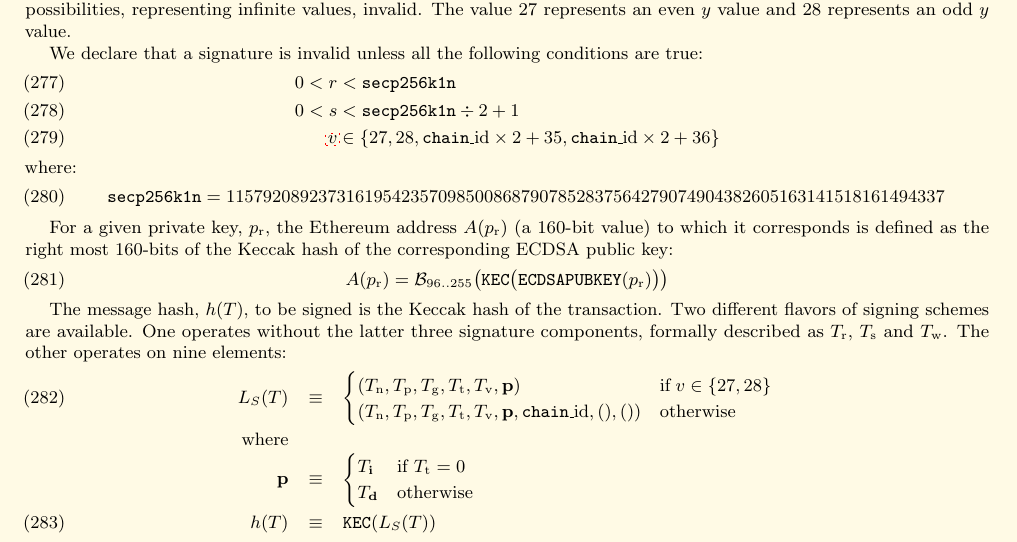
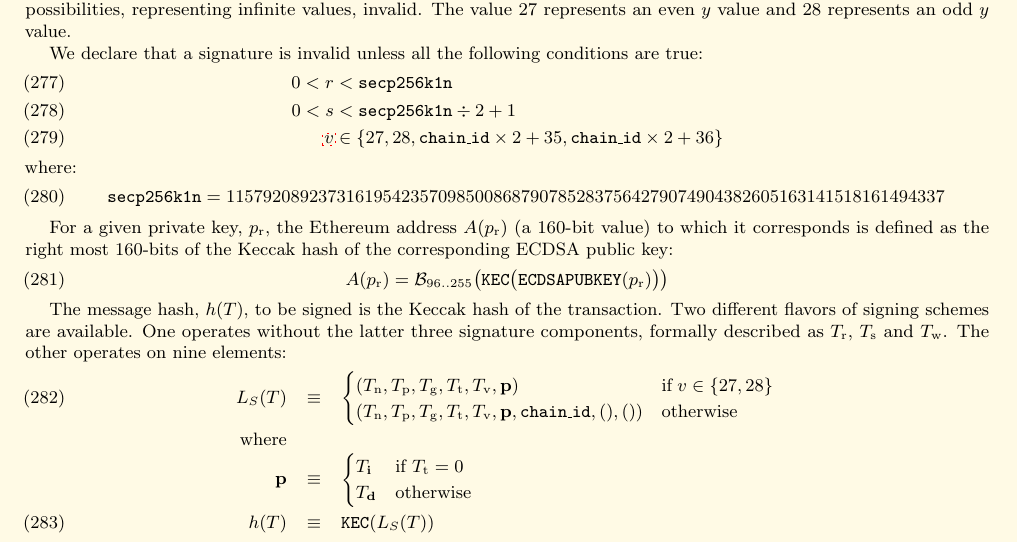
Before and after one commit to ethereum/yellowpaper, a LaTeX paper (Paper.tex): part of page 23 of 38, cut so that both start at the same text. Compiled offline with pdfLaTeX; a LaTeX package or settings file that is missing is left out.

Commit message:
chain_id should be spelled with a uniform font

```diff
--- a/Paper.tex
+++ b/Paper.tex
@@ -1699,7 +1699,7 @@ Where $p_{\mathrm{u}}$ is the public key, assumed to be a byte array of size 64
 \begin{align}
 0 < \linkdest{r}{r} &< \mathtt{\tiny secp256k1n} \\
 0 < \linkdest{s}{s} &< \mathtt{\tiny secp256k1n} \div 2 + 1 \\
-\hyperlink{v}{v} &\in \{27,28,\mathtt{\tiny chain\_{\mathrm{id}}} \times 2 + 35, \mathtt{\tiny chain\_{\mathrm{id}}} \times 2 + 36\}
+\hyperlink{v}{v} &\in \{27,28,\mathtt{\tiny chain\_id} \times 2 + 35, \mathtt{\tiny chain\_id} \times 2 + 36\}
 \end{align}
 where:
 \begin{align}
@@ -1716,7 +1716,7 @@ A(p_{\mathrm{r}}) = \mathcal{B}_{96..255}\big(\mathtt{\tiny KEC}\big( \mathtt{\s
 \begin{eqnarray}
 L_{S}(T) & \equiv & \begin{cases}
 (T_{\mathrm{n}}, T_{\mathrm{p}}, T_{\mathrm{g}}, T_{\mathrm{t}}, T_{\mathrm{v}}, \mathbf{p}) & \text{if} \; v \in \{27, 28\} \\
-(T_{\mathrm{n}}, T_{\mathrm{p}}, T_{\mathrm{g}}, T_{\mathrm{t}}, T_{\mathrm{v}}, \mathbf{p}, \mathtt{\tiny chain\_{\mathrm{id}}}, (), ()) & \text{otherwise} \\
+(T_{\mathrm{n}}, T_{\mathrm{p}}, T_{\mathrm{g}}, T_{\mathrm{t}}, T_{\mathrm{v}}, \mathbf{p}, \mathtt{\tiny chain\_id}, (), ()) & \text{otherwise} \\
 \end{cases} \\
 \nonumber \text{where} \\
 \nonumber \mathbf{p} & \equiv & \begin{cases}
```
